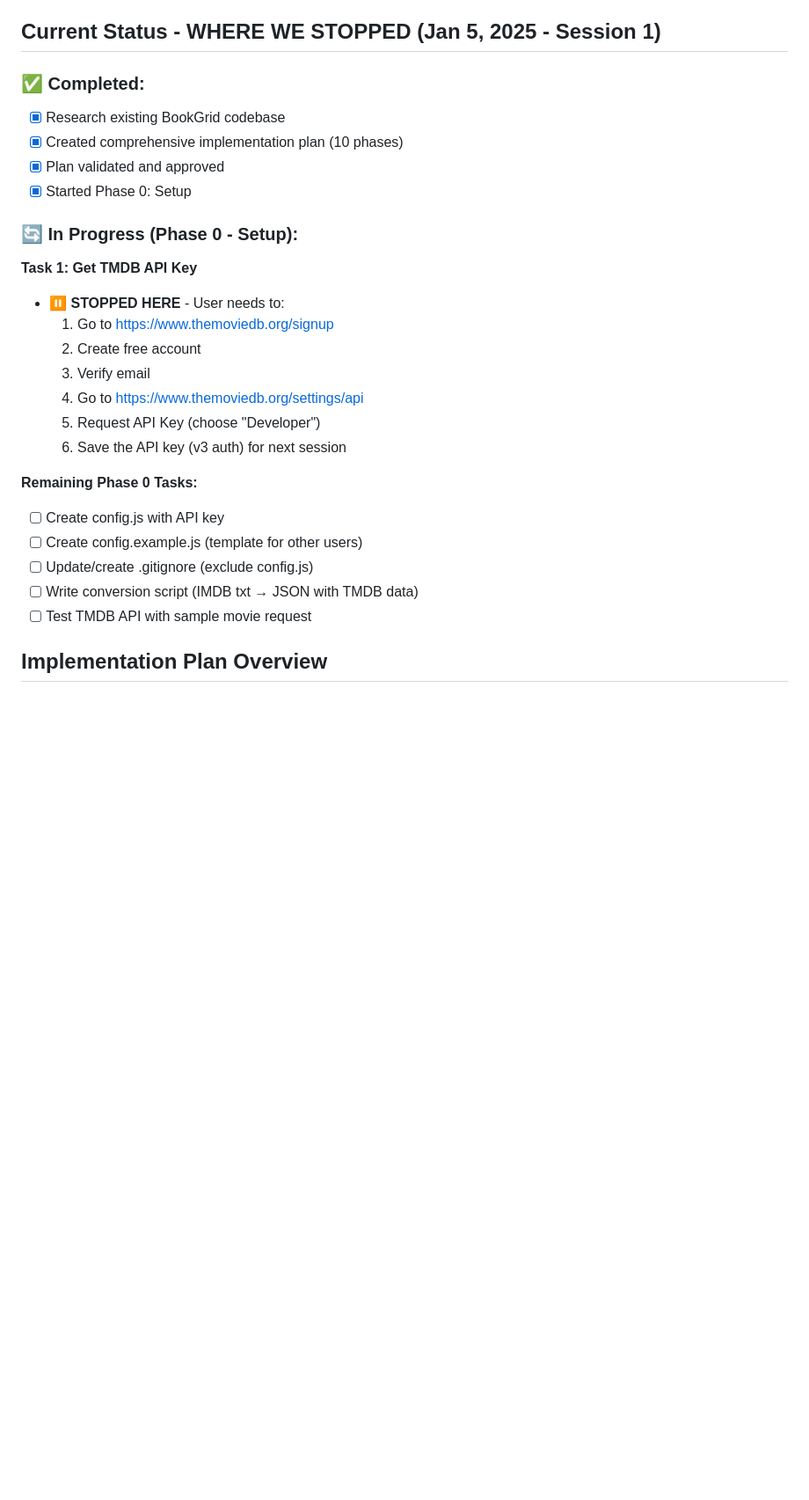
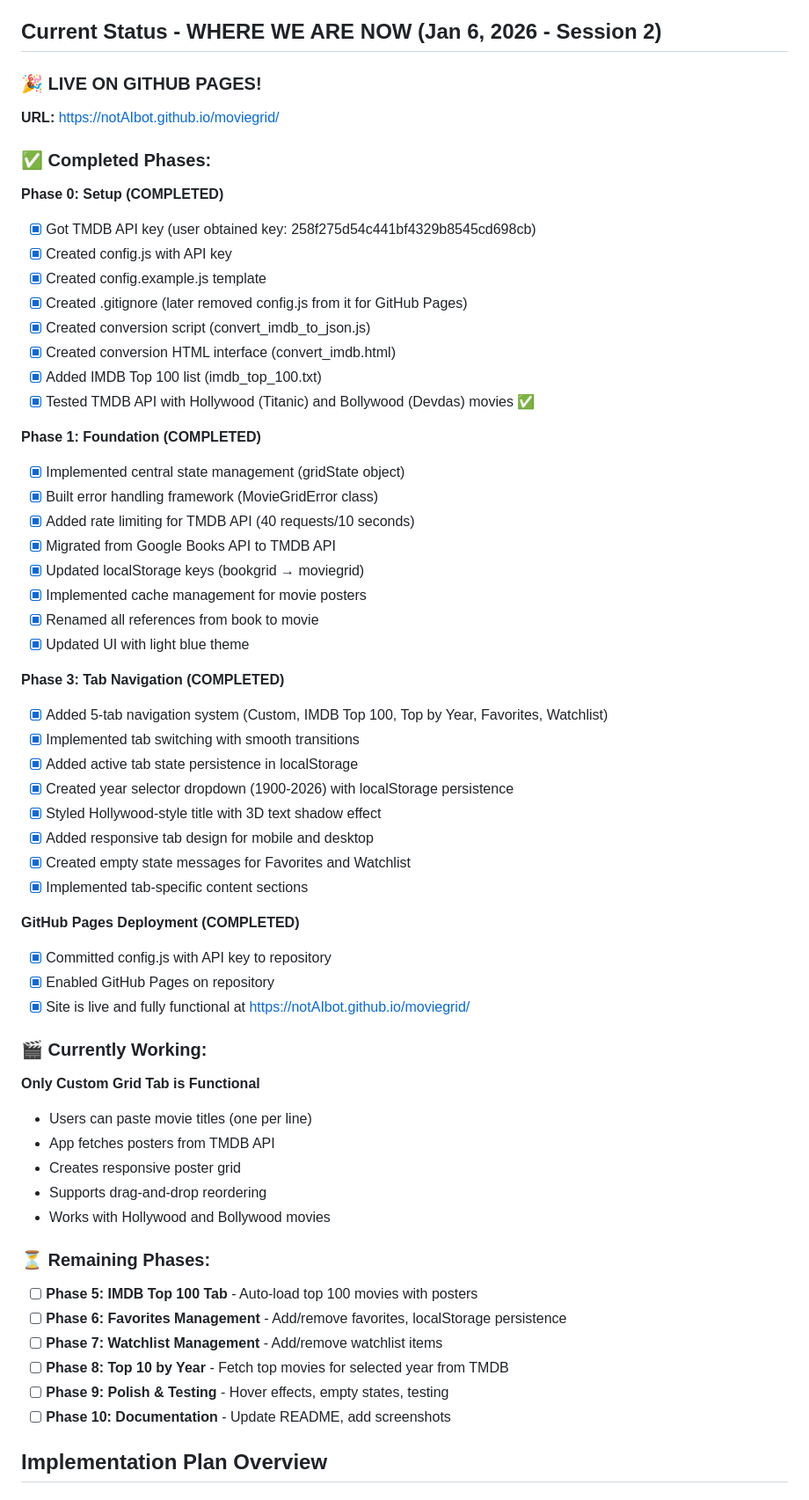
Before and after one commit to notAIbot/moviegrid, a Markdown page: CLAUDE.md, the part around one of its changes. Shown at 88% size. GitHub-like rendering; blank space fills up the shorter version.

```diff
--- a/CLAUDE.md
+++ b/CLAUDE.md
@@ -22,30 +25,63 @@ Convert the existing BookGrid application (currently displays book covers) to Mo
 - SortableJS for drag-and-drop (already integrated)
 - Responsive CSS Grid layout (already working)
 
-## Current Status - WHERE WE STOPPED (Jan 5, 2025 - Session 1)
+## Current Status - WHERE WE ARE NOW (Jan 6, 2026 - Session 2)
 
-### ✅ Completed:
-- [x] Research existing BookGrid codebase
-- [x] Created comprehensive implementation plan (10 phases)
-- [x] Plan validated and approved
-- [x] Started Phase 0: Setup
+### 🎉 LIVE ON GITHUB PAGES!
+**URL:** https://notAIbot.github.io/moviegrid/
 
-### 🔄 In Progress (Phase 0 - Setup):
-**Task 1: Get TMDB API Key**
-- ⏸️ **STOPPED HERE** - User needs to:
-  1. Go to https://www.themoviedb.org/signup
-  2. Create free account
-  3. Verify email
-  4. Go to https://www.themoviedb.org/settings/api
-  5. Request API Key (choose "Developer")
-  6. Save the API key (v3 auth) for next session
+### ✅ Completed Phases:
 
-**Remaining Phase 0 Tasks:**
-- [ ] Create config.js with API key
-- [ ] Create config.example.js (template for other users)
-- [ ] Update/create .gitignore (exclude config.js)
-- [ ] Write conversion script (IMDB txt → JSON with TMDB data)
-- [ ] Test TMDB API with sample movie request
+**Phase 0: Setup (COMPLETED)**
+- [x] Got TMDB API key (user obtained key: 258f275d54c441bf4329b8545cd698cb)
+- [x] Created config.js with API key
+- [x] Created config.example.js template
+- [x] Created .gitignore (later removed config.js from it for GitHub Pages)
+- [x] Created conversion script (convert_imdb_to_json.js)
+- [x] Created conversion HTML interface (convert_imdb.html)
+- [x] Added IMDB Top 100 list (imdb_top_100.txt)
+- [x] Tested TMDB API with Hollywood (Titanic) and Bollywood (Devdas) movies ✅
+
+**Phase 1: Foundation (COMPLETED)**
+- [x] Implemented central state management (gridState object)
+- [x] Built error handling framework (MovieGridError class)
+- [x] Added rate limiting for TMDB API (40 requests/10 seconds)
+- [x] Migrated from Google Books API to TMDB API
+- [x] Updated localStorage keys (bookgrid → moviegrid)
+- [x] Implemented cache management for movie posters
+- [x] Renamed all references from book to movie
+- [x] Updated UI with light blue theme
+
+**Phase 3: Tab Navigation (COMPLETED)**
+- [x] Added 5-tab navigation system (Custom, IMDB Top 100, Top by Year, Favorites, Watchlist)
+- [x] Implemented tab switching with smooth transitions
+- [x] Added active tab state persistence in localStorage
+- [x] Created year selector dropdown (1900-2026) with localStorage persistence
+- [x] Styled Hollywood-style title with 3D text shadow effect
+- [x] Added responsive tab design for mobile and desktop
+- [x] Created empty state messages for Favorites and Watchlist
+- [x] Implemented tab-specific content sections
+
+**GitHub Pages Deployment (COMPLETED)**
+- [x] Committed config.js with API key to repository
+- [x] Enabled GitHub Pages on repository
+- [x] Site is live and fully functional at https://notAIbot.github.io/moviegrid/
+
+### 🎬 Currently Working:
+**Only Custom Grid Tab is Functional**
+- Users can paste movie titles (one per line)
+- App fetches posters from TMDB API
+- Creates responsive poster grid
+- Supports drag-and-drop reordering
+- Works with Hollywood and Bollywood movies
+
+### ⏳ Remaining Phases:
+- [ ] **Phase 5: IMDB Top 100 Tab** - Auto-load top 100 movies with posters
+- [ ] **Phase 6: Favorites Management** - Add/remove favorites, localStorage persistence
+- [ ] **Phase 7: Watchlist Management** - Add/remove watchlist items
+- [ ] **Phase 8: Top 10 by Year** - Fetch top movies for selected year from TMDB
+- [ ] **Phase 9: Polish & Testing** - Hover effects, empty states, testing
+- [ ] **Phase 10: Documentation** - Update README, add screenshots
 
 ## Implementation Plan Overview
 
```
Also changed, not shown: other parts of CLAUDE.md (+66 -16 lines).
